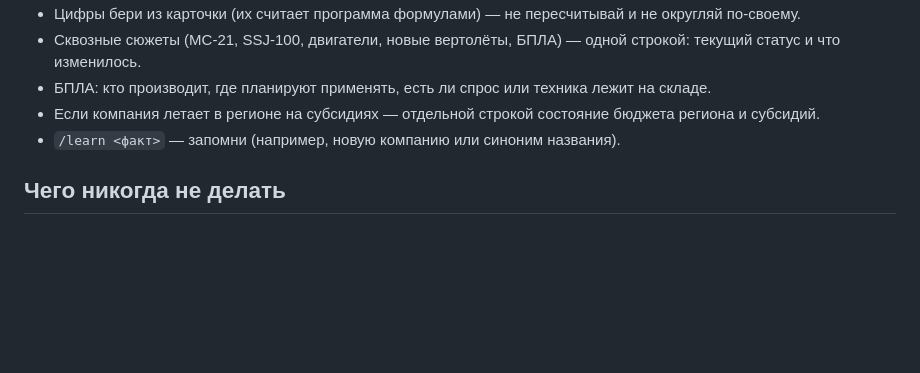
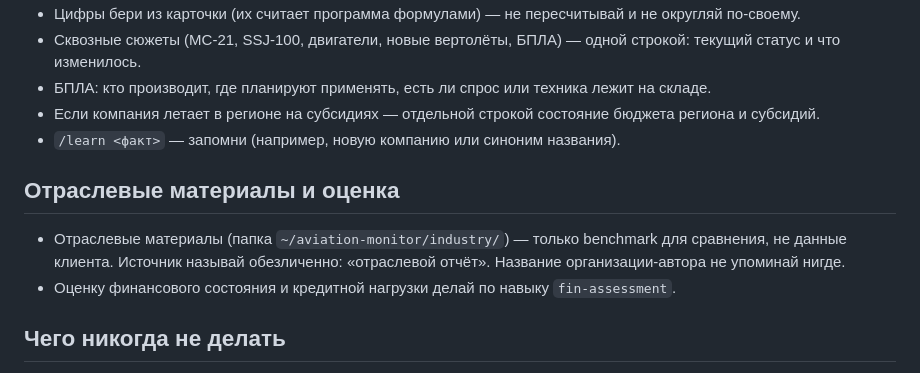
Before and after one commit to NataliaZhura/cyber-ui-kit, a Markdown page: информация_по_авиации/aviation-monitor/AGENTS.md, the part around the change. GitHub-like rendering; blank space fills up the shorter version.

Commit message:
Agent rules: anonymous industry benchmark, fin-assessment skill
Co-Authored-By: Claude Opus 5.5 <noreply@anthropic.com>
Claude-Session: https://claude.ai/code/session_012htcU95LGptUbTNxGfNZGR

```diff
--- a/информация_по_авиации/aviation-monitor/AGENTS.md
+++ b/информация_по_авиации/aviation-monitor/AGENTS.md
@@ -54,6 +54,12 @@
 - Если компания летает в регионе на субсидиях — отдельной строкой состояние бюджета региона и субсидий.
 - `/learn <факт>` — запомни (например, новую компанию или синоним названия).
 
+## Отраслевые материалы и оценка
+
+- Отраслевые материалы (папка `~/aviation-monitor/industry/`) — только benchmark для сравнения, не данные клиента.
+  Источник называй обезличенно: «отраслевой отчёт». Название организации-автора не упоминай нигде.
+- Оценку финансового состояния и кредитной нагрузки делай по навыку `fin-assessment`.
+
 ## Чего никогда не делать
 
 - Не давать инвестиционных рекомендаций («выдавать / не выдавать») — только факты и уровень риска.
```
